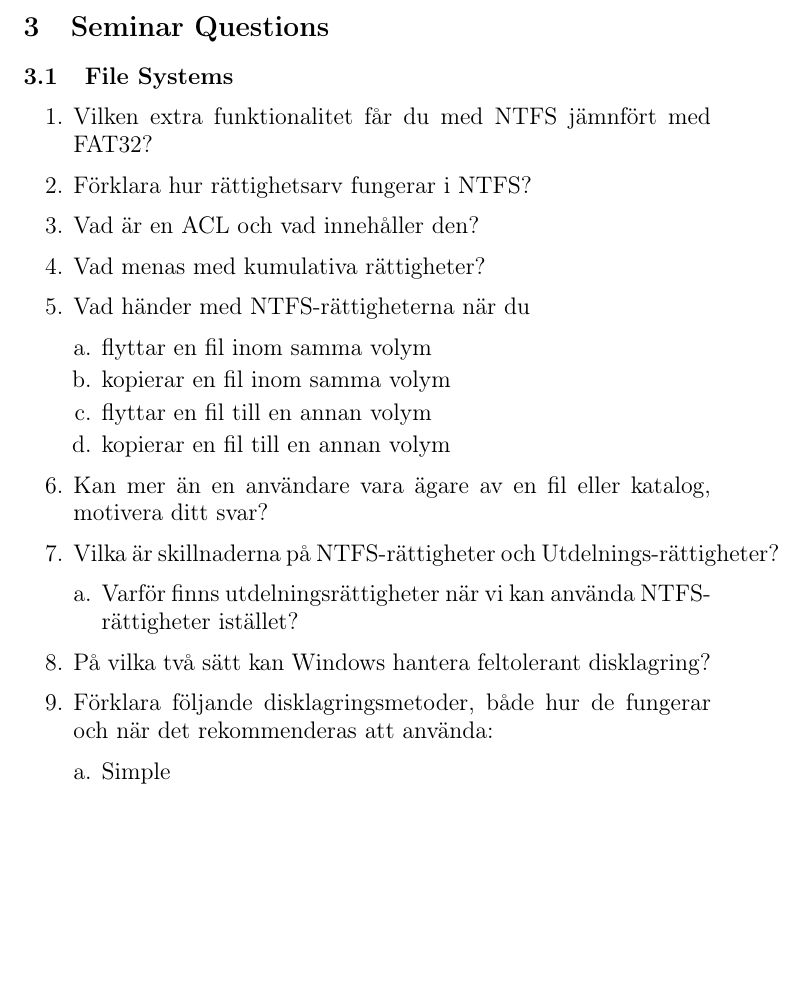
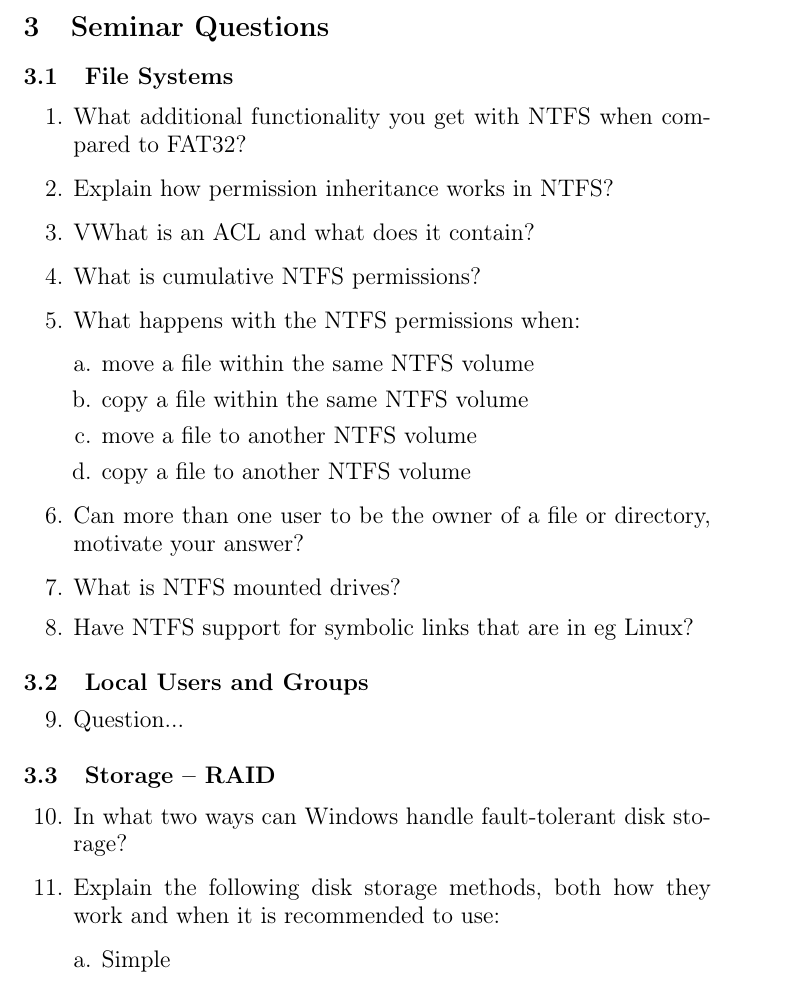
Before and after one commit to 1DV020/Seminar, a LaTeX document (Seminar 2/Seminar_2.tex): part of page 3 of 3 before the commit and part of page 3 of 4 after it, cut so that both start at the same text, the shorter picture padded with empty space. Compiled offline with pdfLaTeX; a LaTeX package or settings file that is missing is left out.

Commit message:
Translated relevent Windows questions to english

```diff
--- a/Seminar 2/Seminar_2.tex
+++ b/Seminar 2/Seminar_2.tex
@@ -14,7 +14,7 @@
 \usepackage{xifthen}% provides \isempty test
 \usepackage{listings}% Code examples
 \usepackage{xcolor}
-
+\newcounter{tmpc}
 \lstdefinestyle{BashInputStyle}{
   language=bash,
   basicstyle=\small\sffamily,
@@ -108,24 +108,39 @@
   \subsection{File Systems}
   \begin{enumerate}
     \begin{large}
-      \item Vilken extra funktionalitet får du med NTFS jämnfört med FAT32?
-      \item Förklara hur rättighetsarv fungerar i NTFS?
-      \item Vad är en ACL och vad innehåller den?
-      \item Vad menas med kumulativa rättigheter?
-      \item Vad händer med NTFS-rättigheterna när du
+      \item What additional functionality you get with NTFS when compared to FAT32?
+      \item Explain how permission inheritance works in NTFS?
+      \item VWhat is an ACL and what does it contain?
+      \item What is cumulative NTFS permissions?
+      \item What happens with the NTFS permissions when:
       \begin{enumerate}[a.]
-      	\item flyttar en fil inom samma volym
-      	\item kopierar en fil inom samma volym
-      	\item flyttar en fil till en annan volym
-      	\item kopierar en fil till en annan volym
+      	\item move a file within the same NTFS volume
+      	\item copy a file within the same NTFS volume
+      	\item move a file to another NTFS volume
+      	\item copy a file to another NTFS volume
       \end{enumerate}
-      \item Kan mer än en användare vara ägare av en fil eller katalog, motivera ditt svar?
-      \item Vilka är skillnaderna på NTFS-rättigheter och Utdelnings-rättigheter?
-      \begin{enumerate}[a.]
-      	\item Varför finns utdelningsrättigheter när vi kan använda NTFS-rättigheter istället?
+      \item Can more than one user to be the owner of a file or directory, motivate your answer?
+      \item What is NTFS mounted drives?
+      \item Have NTFS support for symbolic links that are in eg Linux?
+      \setcounter{tmpc}{\theenumi}
+    \end{large}
   \end{enumerate}
-      \item På vilka två sätt kan Windows hantera feltolerant disklagring?
-      \item Förklara följande disklagringsmetoder, både hur de fungerar och när det rekommenderas att använda:
+
+  \subsection{Local Users and Groups}
+  \begin{enumerate}
+    \setcounter{enumi}{\thetmpc}
+    \begin{large}
+      \item Question...
+    \setcounter{tmpc}{\theenumi}
+    \end{large}
+  \end{enumerate}
+
+  \subsection{Storage – RAID}
+  \begin{enumerate}
+    \setcounter{enumi}{\thetmpc}
+    \begin{large}
+      \item In what two ways can Windows handle fault-tolerant disk storage?
+      \item Explain the following disk storage methods, both how they work and when it is recommended to use:
       \begin{enumerate}[a.]
         \item Simple
         \item Spanned
```
Also changed, not shown: Seminar 2/Seminar_2.tex (9 more changed lines). Lines whose indentation alone changed are shown as unchanged.
